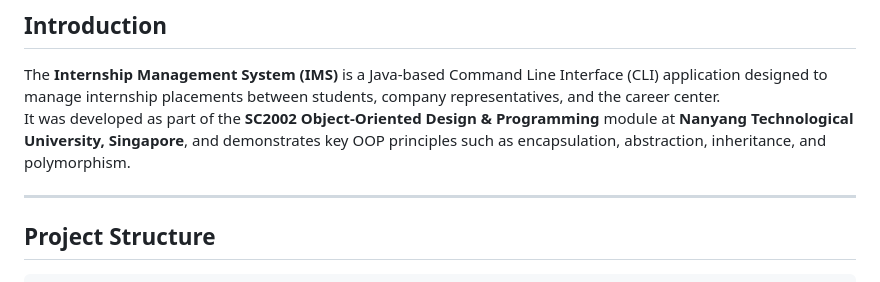
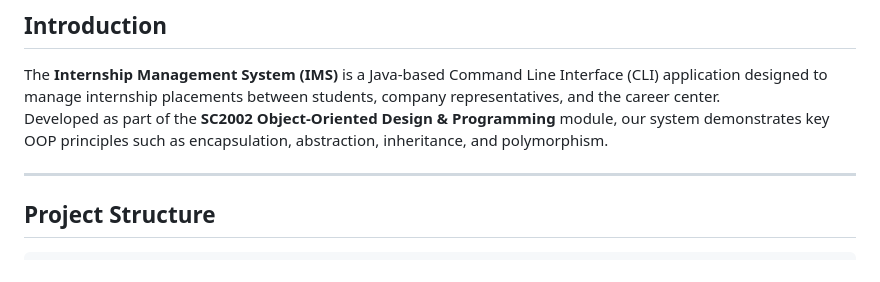
Before and after one commit to advnat22/SC2002, a Markdown page: README.md, the part around the change. Drawn GitHub-style.

```diff
--- a/README.md
+++ b/README.md
@@ -27,7 +27,7 @@
 
 ## Introduction
 The **Internship Management System (IMS)** is a Java-based Command Line Interface (CLI) application designed to manage internship placements between students, company representatives, and the career center.
-It was developed as part of the **SC2002 Object-Oriented Design & Programming** module at **Nanyang Technological University, Singapore**, and demonstrates key OOP principles such as encapsulation, abstraction, inheritance, and polymorphism.
+Developed as part of the **SC2002 Object-Oriented Design & Programming** module, our system demonstrates key OOP principles such as encapsulation, abstraction, inheritance, and polymorphism.
 
 ---
 
```
